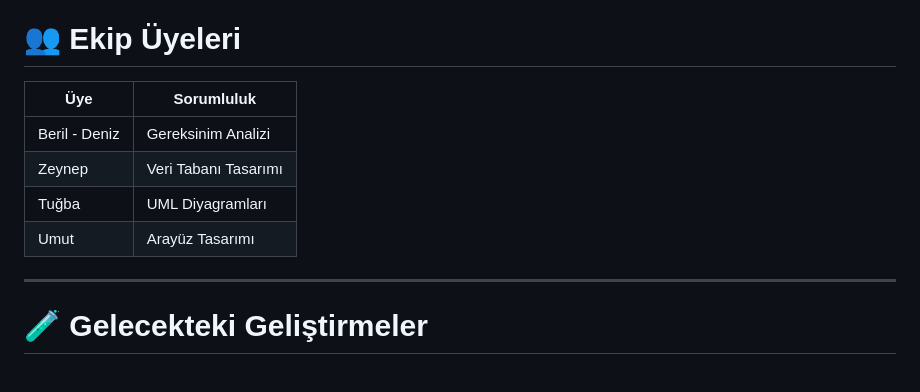
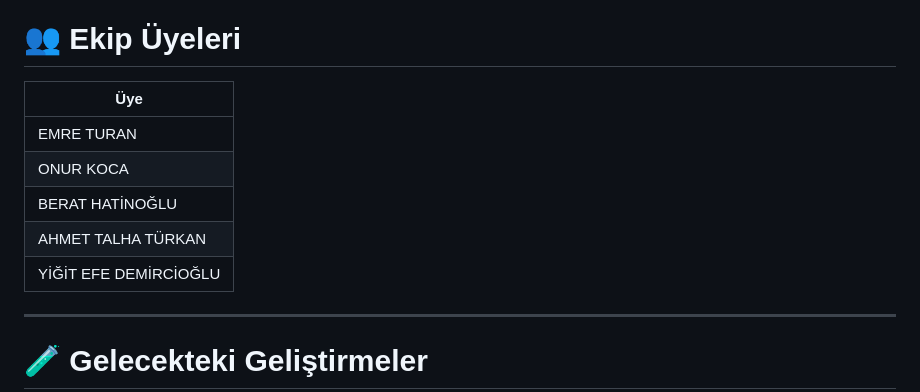
Before and after one commit to alpemreturan/otel-operasyon-sistemi, a Markdown page: README.md, the part around the change. GitHub-like rendering.

```diff
--- a/README.md
+++ b/README.md
@@ -228,12 +228,13 @@ yer almaktadır.
 
 # 👥 Ekip Üyeleri
 
-| Üye | Sorumluluk |
-|---|---|
-| Beril - Deniz | Gereksinim Analizi |
-| Zeynep | Veri Tabanı Tasarımı |
-| Tuğba | UML Diyagramları |
-| Umut | Arayüz Tasarımı |
+| Üye |
+|---|
+| EMRE TURAN |
+| ONUR KOCA |
+| BERAT HATİNOĞLU |
+| AHMET TALHA TÜRKAN |
+| YİĞİT EFE DEMİRCİOĞLU |
 
 ---
 
```
